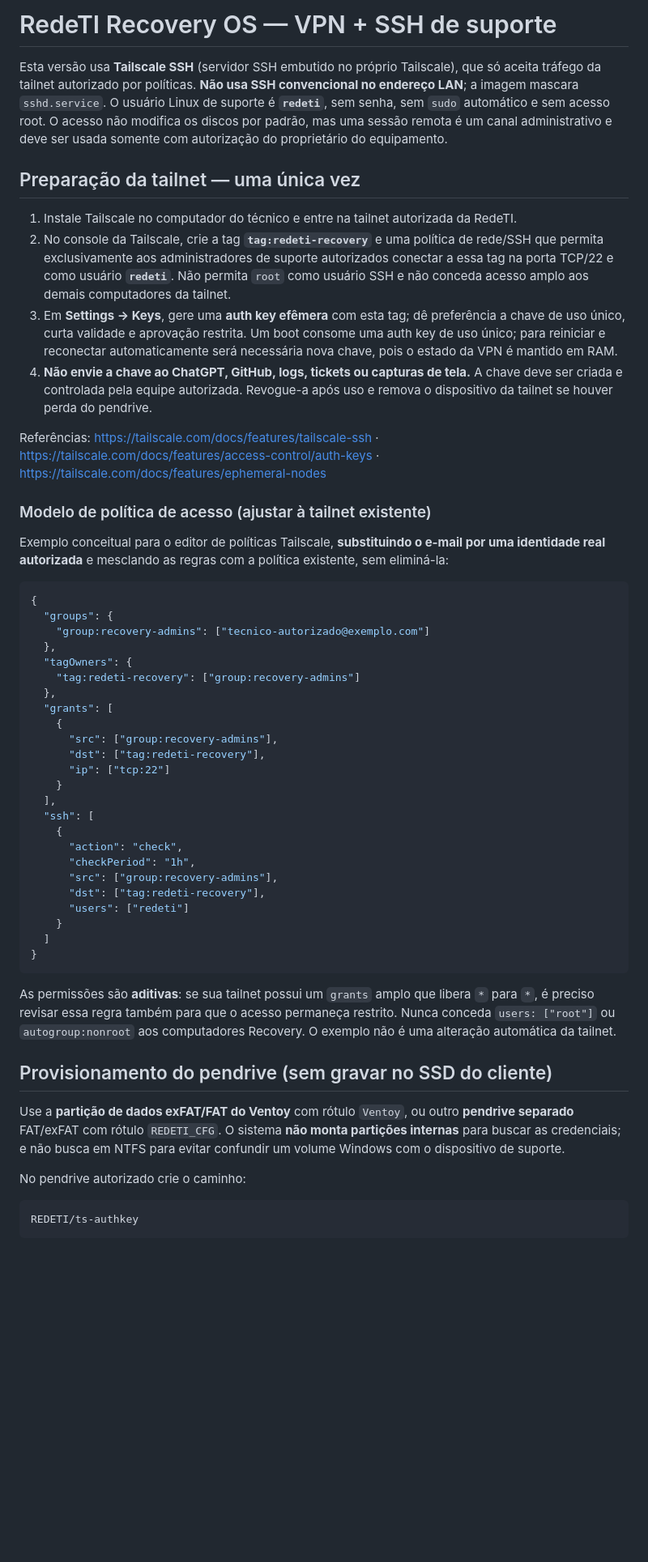
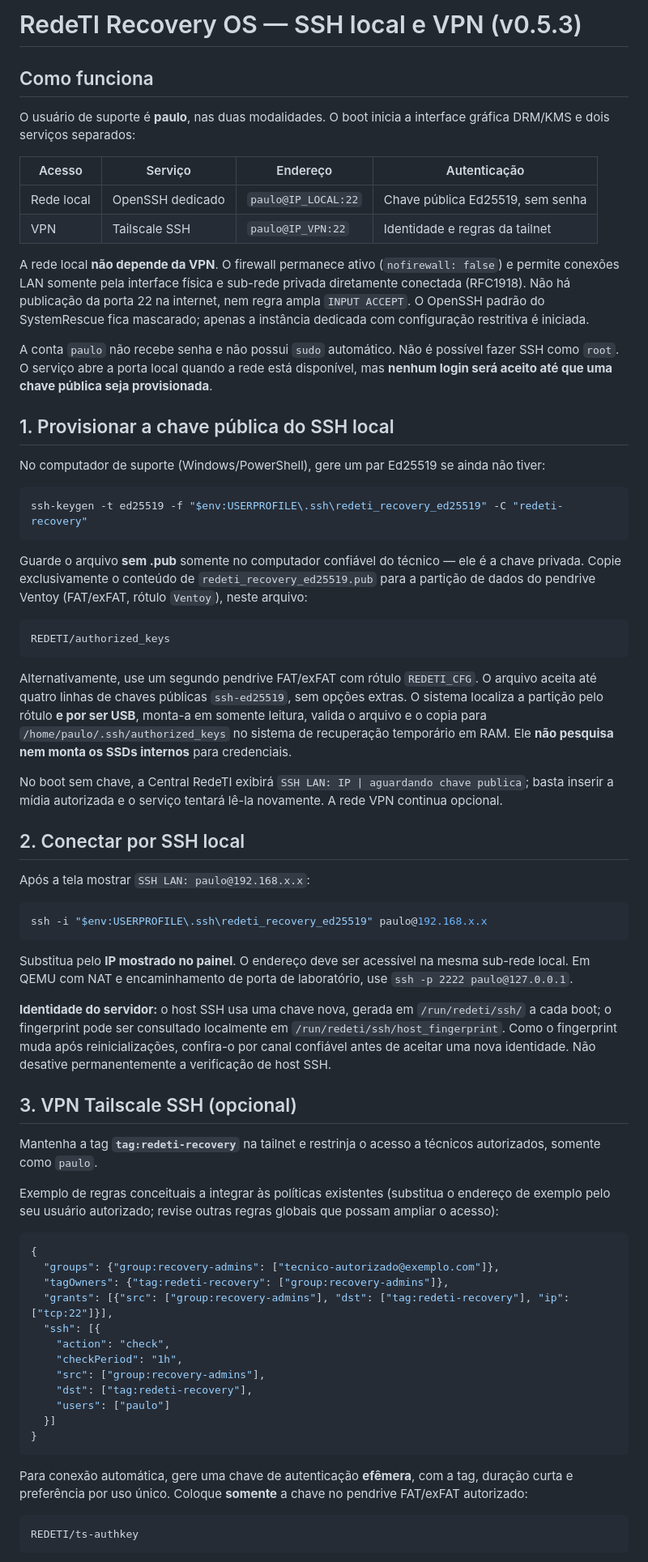
Before and after one commit to paulodepaula/SO_SYSTEM_RECOVERY, a Markdown page: appliance/remote/README.md, the part around one of its changes. Shown at 81% size. Rendered like a GitHub page; blank space fills up the shorter version.

Commit message:
docs(remote): document paulo SSH on LAN and Tailscale, key-only setup and QEMU validation

````diff
--- a/appliance/remote/README.md
+++ b/appliance/remote/README.md
@@ -1,54 +1,70 @@
-# RedeTI Recovery OS — VPN + SSH de suporte
+# RedeTI Recovery OS — SSH local e VPN (v0.5.3)
 
-Esta versão usa **Tailscale SSH** (servidor SSH embutido no próprio Tailscale), que só aceita tráfego da tailnet autorizado por políticas. **Não usa SSH convencional no endereço LAN**; a imagem mascara `sshd.service`. O usuário Linux de suporte é **`redeti`**, sem senha, sem `sudo` automático e sem acesso root. O acesso não modifica os discos por padrão, mas uma sessão remota é um canal administrativo e deve ser usada somente com autorização do proprietário do equipamento.
+## Como funciona
 
-## Preparação da tailnet — uma única vez
+O usuário de suporte é **paulo**, nas duas modalidades. O boot inicia a interface gráfica DRM/KMS e dois serviços separados:
 
-1. Instale Tailscale no computador do técnico e entre na tailnet autorizada da RedeTI.
-2. No console da Tailscale, crie a tag **`tag:redeti-recovery`** e uma política de rede/SSH que permita exclusivamente aos administradores de suporte autorizados conectar a essa tag na porta TCP/22 e como usuário **`redeti`**. Não permita `root` como usuário SSH e não conceda acesso amplo aos demais computadores da tailnet.
-3. Em **Settings → Keys**, gere uma **auth key efêmera** com esta tag; dê preferência a chave de uso único, curta validade e aprovação restrita. Um boot consome uma auth key de uso único; para reiniciar e reconectar automaticamente será necessária nova chave, pois o estado da VPN é mantido em RAM.
-4. **Não envie a chave ao ChatGPT, GitHub, logs, tickets ou capturas de tela.** A chave deve ser criada e controlada pela equipe autorizada. Revogue-a após uso e remova o dispositivo da tailnet se houver perda do pendrive.
+| Acesso | Serviço | Endereço | Autenticação |
+|---|---|---|---|
+| Rede local | OpenSSH dedicado | `paulo@IP_LOCAL:22` | Chave pública Ed25519, sem senha |
+| VPN | Tailscale SSH | `paulo@IP_VPN:22` | Identidade e regras da tailnet |
 
-Referências: https://tailscale.com/docs/features/tailscale-ssh · https://tailscale.com/docs/features/access-control/auth-keys · https://tailscale.com/docs/features/ephemeral-nodes
+A rede local **não depende da VPN**. O firewall permanece ativo (`nofirewall: false`) e permite conexões LAN somente pela interface física e sub-rede privada diretamente conectada (RFC1918). Não há publicação da porta 22 na internet, nem regra ampla `INPUT ACCEPT`. O OpenSSH padrão do SystemRescue fica mascarado; apenas a instância dedicada com configuração restritiva é iniciada.
 
-### Modelo de política de acesso (ajustar à tailnet existente)
+A conta `paulo` não recebe senha e não possui `sudo` automático. Não é possível fazer SSH como `root`. O serviço abre a porta local quando a rede está disponível, mas **nenhum login será aceito até que uma chave pública seja provisionada**.
 
-Exemplo conceitual para o editor de políticas Tailscale, **substituindo o e-mail por uma identidade real autorizada** e mesclando as regras com a política existente, sem eliminá-la:
+## 1. Provisionar a chave pública do SSH local
+
+No computador de suporte (Windows/PowerShell), gere um par Ed25519 se ainda não tiver:
+
+```powershell
+ssh-keygen -t ed25519 -f "$env:USERPROFILE\.ssh\redeti_recovery_ed25519" -C "redeti-recovery"
+```
+
+Guarde o arquivo **sem .pub** somente no computador confiável do técnico — ele é a chave privada. Copie exclusivamente o conteúdo de `redeti_recovery_ed25519.pub` para a partição de dados do pendrive Ventoy (FAT/exFAT, rótulo `Ventoy`), neste arquivo:
+
+```text
+REDETI/authorized_keys
+```
+
+Alternativamente, use um segundo pendrive FAT/exFAT com rótulo `REDETI_CFG`. O arquivo aceita até quatro linhas de chaves públicas `ssh-ed25519`, sem opções extras. O sistema localiza a partição pelo rótulo **e por ser USB**, monta-a em somente leitura, valida o arquivo e o copia para `/home/paulo/.ssh/authorized_keys` no sistema de recuperação temporário em RAM. Ele **não pesquisa nem monta os SSDs internos** para credenciais.
+
+No boot sem chave, a Central RedeTI exibirá `SSH LAN: IP | aguardando chave publica`; basta inserir a mídia autorizada e o serviço tentará lê-la novamente. A rede VPN continua opcional.
+
+## 2. Conectar por SSH local
+
+Após a tela mostrar `SSH LAN: paulo@192.168.x.x`:
+
+```powershell
+ssh -i "$env:USERPROFILE\.ssh\redeti_recovery_ed25519" paulo@192.168.x.x
+```
+
+Substitua pelo **IP mostrado no painel**. O endereço deve ser acessível na mesma sub-rede local. Em QEMU com NAT e encaminhamento de porta de laboratório, use `ssh -p 2222 paulo@127.0.0.1`.
+
+**Identidade do servidor:** o host SSH usa uma chave nova, gerada em `/run/redeti/ssh/` a cada boot; o fingerprint pode ser consultado localmente em `/run/redeti/ssh/host_fingerprint`. Como o fingerprint muda após reinicializações, confira-o por canal confiável antes de aceitar uma nova identidade. Não desative permanentemente a verificação de host SSH.
+
+## 3. VPN Tailscale SSH (opcional)
+
+Mantenha a tag **`tag:redeti-recovery`** na tailnet e restrinja o acesso a técnicos autorizados, somente como `paulo`.
+
+Exemplo de regras conceituais a integrar às políticas existentes (substitua o endereço de exemplo pelo seu usuário autorizado; revise outras regras globais que possam ampliar o acesso):
 
 ```json
 {
-  "groups": {
-    "group:recovery-admins": ["tecnico-autorizado@exemplo.com"]
-  },
-  "tagOwners": {
-    "tag:redeti-recovery": ["group:recovery-admins"]
-  },
-  "grants": [
-    {
-      "src": ["group:recovery-admins"],
-      "dst": ["tag:redeti-recovery"],
-      "ip": ["tcp:22"]
-    }
-  ],
-  "ssh": [
-    {
-      "action": "check",
-      "checkPeriod": "1h",
-      "src": ["group:recovery-admins"],
-      "dst": ["tag:redeti-recovery"],
-      "users": ["redeti"]
-    }
-  ]
+  "groups": {"group:recovery-admins": ["tecnico-autorizado@exemplo.com"]},
+  "tagOwners": {"tag:redeti-recovery": ["group:recovery-admins"]},
+  "grants": [{"src": ["group:recovery-admins"], "dst": ["tag:redeti-recovery"], "ip": ["tcp:22"]}],
+  "ssh": [{
+    "action": "check",
+    "checkPeriod": "1h",
+    "src": ["group:recovery-admins"],
+    "dst": ["tag:redeti-recovery"],
+    "users": ["paulo"]
+  }]
 }
 ```
 
-As permissões são **aditivas**: se sua tailnet possui um `grants` amplo que libera `*` para `*`, é preciso revisar essa regra também para que o acesso permaneça restrito. Nunca conceda `users: ["root"]` ou `autogroup:nonroot` aos computadores Recovery. O exemplo não é uma alteração automática da tailnet.
-
-## Provisionamento do pendrive (sem gravar no SSD do cliente)
-
-Use a **partição de dados exFAT/FAT do Ventoy** com rótulo `Ventoy`, ou outro **pendrive separado** FAT/exFAT com rótulo `REDETI_CFG`. O sistema **não monta partições internas** para buscar as credenciais; e não busca em NTFS para evitar confundir um volume Windows com o dispositivo de suporte.
-
-No pendrive autorizado crie o caminho:
+Para conexão automática, gere uma chave de autenticação **efêmera**, com a tag, duração curta e preferência por uso único. Coloque **somente** a chave no pendrive FAT/exFAT autorizado:
 
 ```text
 REDETI/ts-authkey
````
Also changed, not shown: other parts of appliance/remote/README.md (+29 -17 lines).
